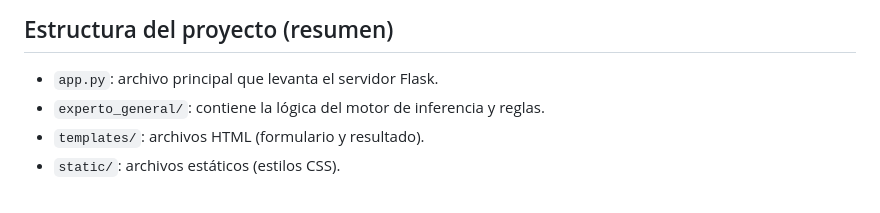
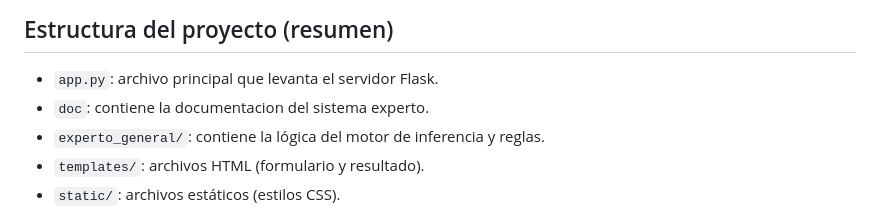
Before and after one commit to silviabolana2006/Autoevaluacion_de_desempenio_laboral, a Markdown page: README.md, the part around the change. Rendered like a GitHub page.

Commit message:
Actualiza documentos

```diff
--- a/README.md
+++ b/README.md
@@ -102,6 +102,7 @@ Desde allí se podrá acceder al formulario de autoevaluación y visualizar los
 ## Estructura del proyecto (resumen)
 
 - `app.py`: archivo principal que levanta el servidor Flask.
+-  `doc`: contiene la documentacion del sistema experto.
 - `experto_general/`: contiene la lógica del motor de inferencia y reglas.
 - `templates/`: archivos HTML (formulario y resultado).
 - `static/`: archivos estáticos (estilos CSS).
```
